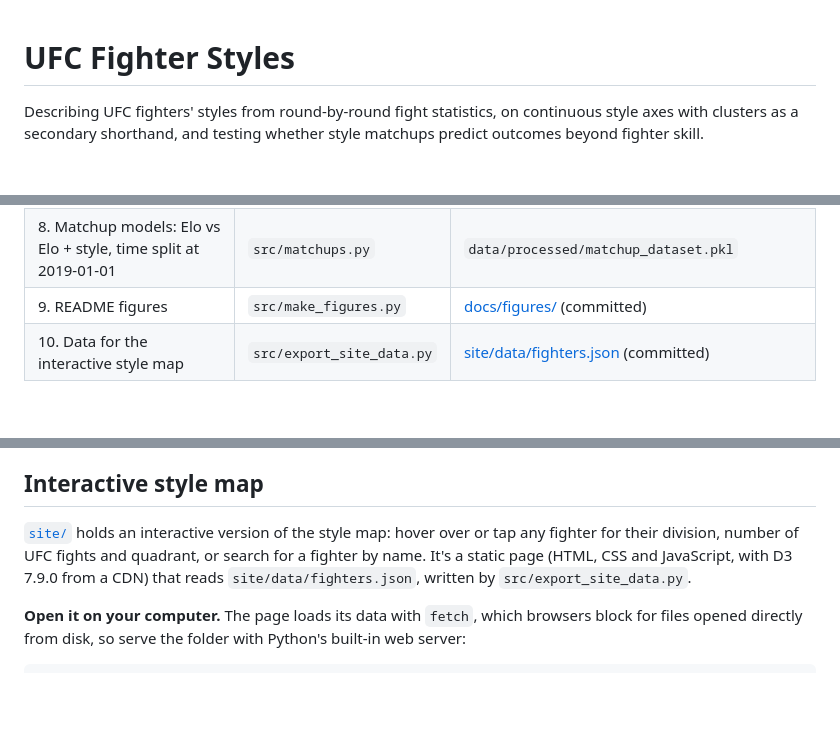
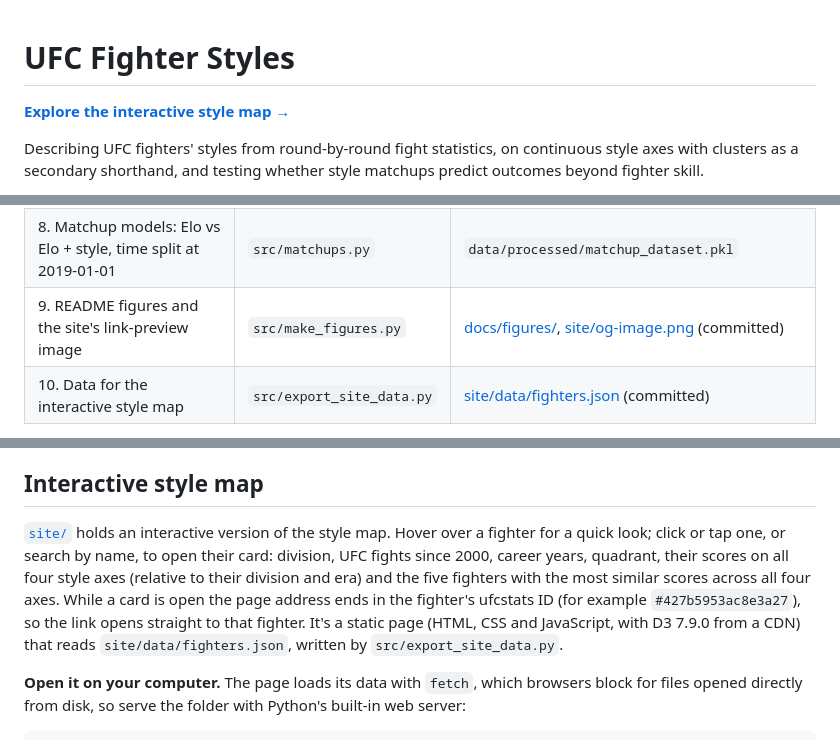
Before and after one commit to bbress467/ufc-styles, a Markdown page: README.md, 3 parts joined by grey strips. Rendered like a GitHub page; blank space fills up the shorter version.

```diff
--- a/README.md
+++ b/README.md
@@ -1,4 +1,6 @@
 # UFC Fighter Styles
+
+**[Explore the interactive style map →](https://bbress467.github.io/ufc-styles/)**
 
 Describing UFC fighters' styles from round-by-round fight statistics, on continuous style axes with clusters as
 a secondary shorthand, and testing whether style matchups predict outcomes beyond fighter skill.
@@ -111,7 +113,7 @@ See [docs/data_sources.md](docs/data_sources.md) for why this source was chosen.
 | 6. Fit style clusters (PCA + Gaussian mixture): secondary shorthand | `src/clustering.py` | `data/processed/cluster_probabilities.csv`, `data/processed/models/` |
 | 7. Elo ratings (all UFC fights since 1994; baseline and improved Elo, both tuned on 2005–18) | `src/elo.py` | `data/processed/elo_ratings.csv` (tuning table: [docs/elo_tuning.csv](docs/elo_tuning.csv), via `--tune`) |
 | 8. Matchup models: Elo vs Elo + style, time split at 2019-01-01 | `src/matchups.py` | `data/processed/matchup_dataset.pkl` |
-| 9. README figures | `src/make_figures.py` | [docs/figures/](docs/figures/) (committed) |
+| 9. README figures and the site's link-preview image | `src/make_figures.py` | [docs/figures/](docs/figures/), [site/og-image.png](site/og-image.png) (committed) |
 | 10. Data for the interactive style map | `src/export_site_data.py` | [site/data/fighters.json](site/data/fighters.json) (committed) |
 
 Feature definitions and decisions: [docs/feature_spec.md](docs/feature_spec.md). Style axes: [docs/style_axes.md](docs/style_axes.md).
@@ -152,8 +154,10 @@ Notebooks:
 
 ## Interactive style map
 
-[`site/`](site/) holds an interactive version of the style map: hover over or tap any fighter for their division, number of UFC
-fights and quadrant, or search for a fighter by name. It's a static page (HTML, CSS and JavaScript, with D3 7.9.0 from a CDN) that
+[`site/`](site/) holds an interactive version of the style map. Hover over a fighter for a quick look; click or tap one, or search
+by name, to open their card: division, UFC fights since 2000, career years, quadrant, their scores on all four style axes (relative
+to their division and era) and the five fighters with the most similar scores across all four axes. While a card is open the page
+address ends in the fighter's ufcstats ID (for example `#427b5953ac8e3a27`), so the link opens straight to that fighter. It's a static page (HTML, CSS and JavaScript, with D3 7.9.0 from a CDN) that
 reads `site/data/fighters.json`, written by `src/export_site_data.py`.
 
 **Open it on your computer.** The page loads its data with `fetch`, which browsers block for files opened directly from disk, so serve
```
Also changed, not shown: site/og-image.png (added), 7 other files.
